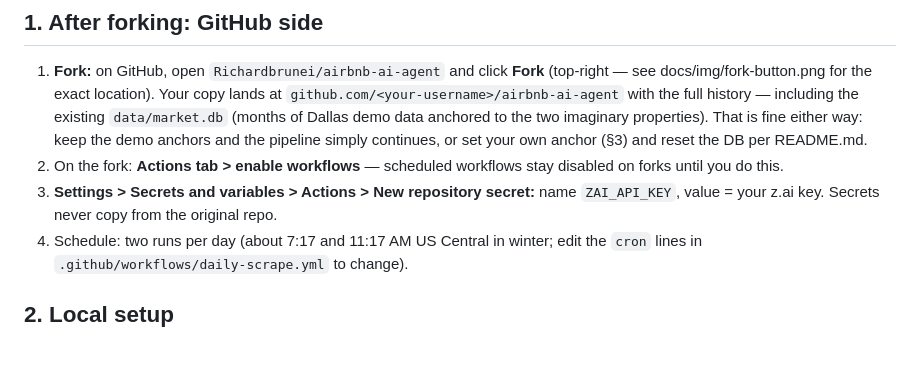
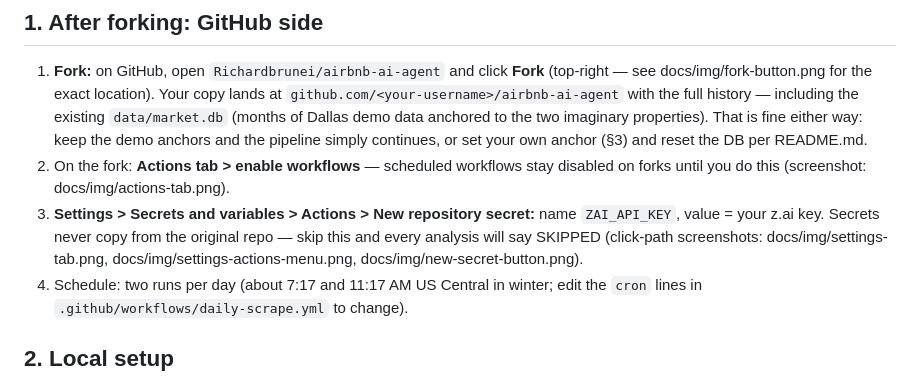
Before and after one commit to Richardbrunei/airbnb-ai-agent, a Markdown page: docs/agent-setup-prompt.md, the part around the change. Rendered like a GitHub page; blank space fills up the shorter version.

```diff
--- a/docs/agent-setup-prompt.md
+++ b/docs/agent-setup-prompt.md
@@ -36,10 +36,13 @@ runs an AI anomaly analysis — all committed back to git automatically.
    keep the demo anchors and the pipeline simply continues, or set your
    own anchor (§3) and reset the DB per README.md.
 2. On the fork: **Actions tab > enable workflows** — scheduled workflows
-   stay disabled on forks until you do this.
+   stay disabled on forks until you do this (screenshot:
+   docs/img/actions-tab.png).
 3. **Settings > Secrets and variables > Actions > New repository
    secret:** name `ZAI_API_KEY`, value = your z.ai key. Secrets never
-   copy from the original repo.
+   copy from the original repo — skip this and every analysis will say
+   SKIPPED (click-path screenshots: docs/img/settings-tab.png,
+   docs/img/settings-actions-menu.png, docs/img/new-secret-button.png).
 4. Schedule: two runs per day (about 7:17 and 11:17 AM US Central in
    winter; edit the `cron` lines in
    `.github/workflows/daily-scrape.yml` to change).
```
Also changed, not shown: README.md (+8 -0 lines), docs/img/actions-tab.png (added), docs/img/new-secret-button.png (added), docs/img/settings-actions-menu.png (added), docs/img/settings-tab.png (added).
